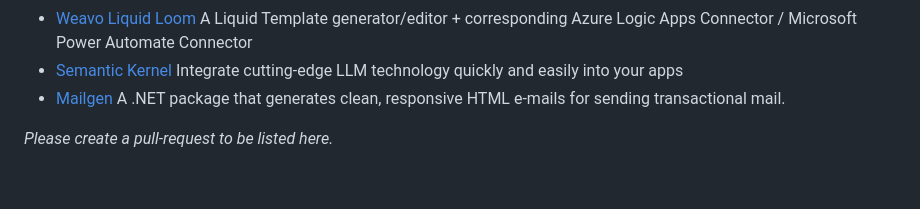
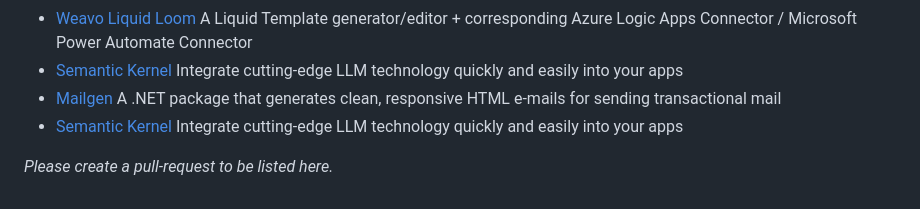
Before and after one commit to sebastienros/fluid, a Markdown page: README.md, the part around the change. GitHub-like rendering.

Commit message:
Add Semantic Kernel in the list of users

```diff
--- a/README.md
+++ b/README.md
@@ -1135,6 +1135,7 @@ Fluid is known to be used in the following projects:
 - [TemplateTo](https://templateto.com) Powerful Template Based Document Generation
 - [Weavo Liquid Loom](https://www.weavo.dev) A Liquid Template generator/editor + corresponding Azure Logic Apps Connector / Microsoft Power Automate Connector
 - [Semantic Kernel](https://github.com/microsoft/semantic-kernel) Integrate cutting-edge LLM technology quickly and easily into your apps
-- [Mailgen](https://github.com/hsndmr/Mailgen) A .NET package that generates clean, responsive HTML e-mails for sending transactional mail.
+- [Mailgen](https://github.com/hsndmr/Mailgen) A .NET package that generates clean, responsive HTML e-mails for sending transactional mail
+- [Semantic Kernel](https://github.com/microsoft/semantic-kernel) Integrate cutting-edge LLM technology quickly and easily into your apps
 
 _Please create a pull-request to be listed here._
```
